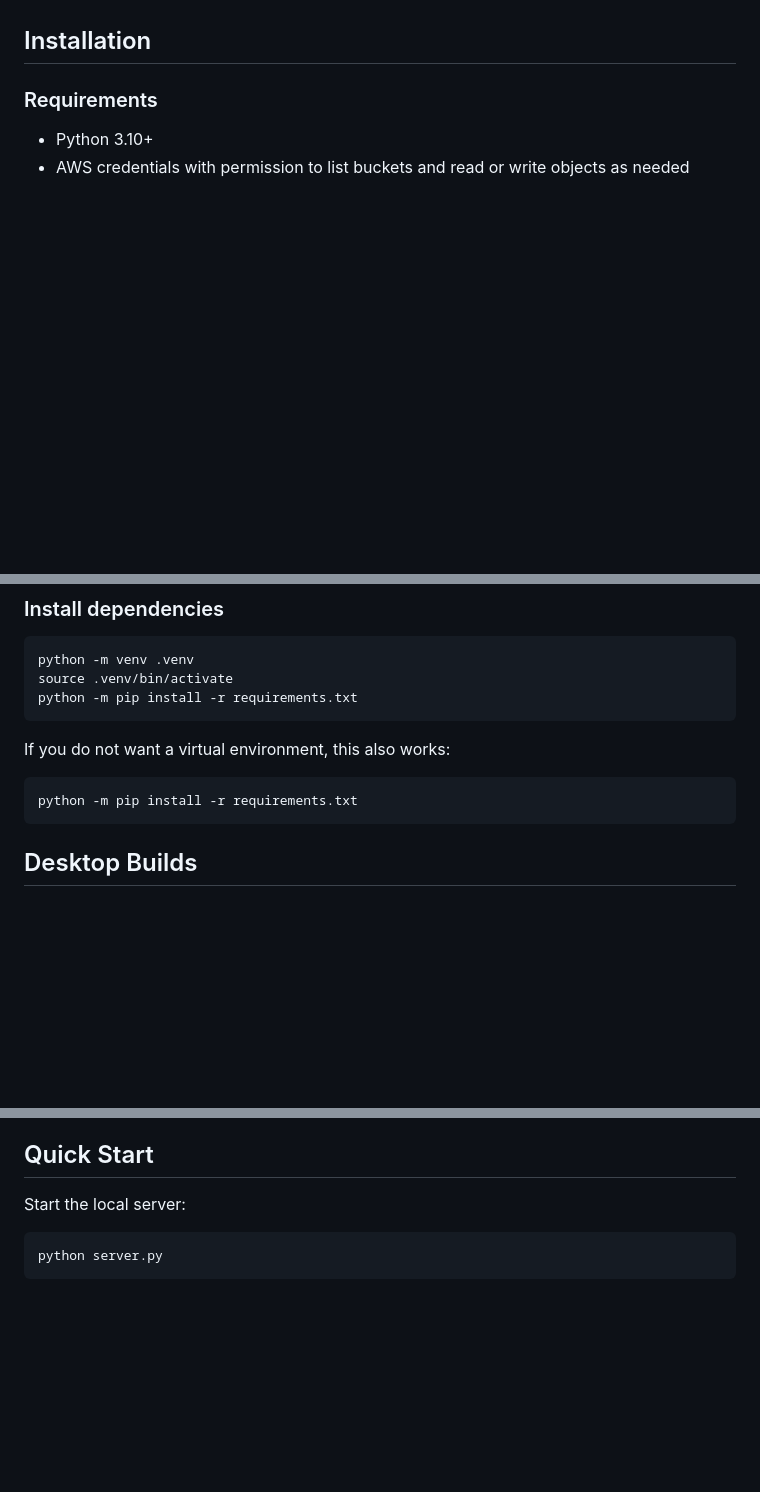
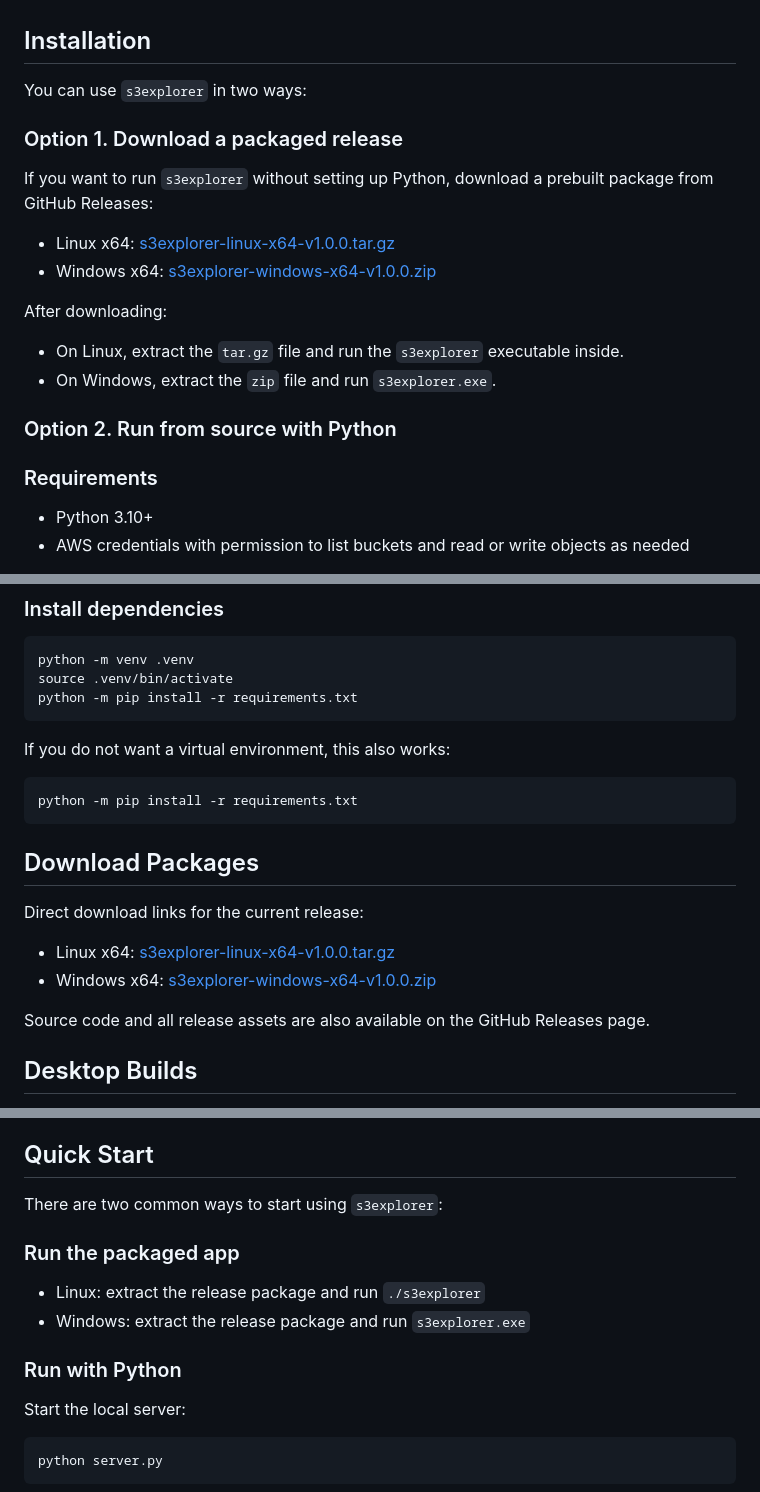
Before and after one commit to David366AI/s3explorer, a Markdown page: README.md, 3 parts joined by grey strips. Rendered like a GitHub page; blank space fills up the shorter version.

Commit message:
update readme
Co-authored-by: Copilot <copilot@github.com>

````diff
--- a/README.md
+++ b/README.md
@@ -114,6 +115,22 @@ Supported image preview extensions include:
 
 ## Installation
 
+You can use `s3explorer` in two ways:
+
+### Option 1. Download a packaged release
+
+If you want to run `s3explorer` without setting up Python, download a prebuilt package from GitHub Releases:
+
+- Linux x64: [s3explorer-linux-x64-v1.0.0.tar.gz](https://github.com/David366AI/s3explorer/releases/download/v1.0.0/s3explorer-linux-x64-v1.0.0.tar.gz)
+- Windows x64: [s3explorer-windows-x64-v1.0.0.zip](https://github.com/David366AI/s3explorer/releases/download/v1.0.0/s3explorer-windows-x64-v1.0.0.zip)
+
+After downloading:
+
+- On Linux, extract the `tar.gz` file and run the `s3explorer` executable inside.
+- On Windows, extract the `zip` file and run `s3explorer.exe`.
+
+### Option 2. Run from source with Python
+
 ### Requirements
 
 - Python 3.10+
@@ -132,6 +149,15 @@ If you do not want a virtual environment, this also works:
 ```bash
 python -m pip install -r requirements.txt
 ```
+
+## Download Packages
+
+Direct download links for the current release:
+
+- Linux x64: [s3explorer-linux-x64-v1.0.0.tar.gz](https://github.com/David366AI/s3explorer/releases/download/v1.0.0/s3explorer-linux-x64-v1.0.0.tar.gz)
+- Windows x64: [s3explorer-windows-x64-v1.0.0.zip](https://github.com/David366AI/s3explorer/releases/download/v1.0.0/s3explorer-windows-x64-v1.0.0.zip)
+
+Source code and all release assets are also available on the GitHub Releases page.
 
 ## Desktop Builds
 
@@ -190,6 +216,15 @@ Important:
 - PyInstaller does not reliably produce Windows executables from Linux or macOS, or vice versa
 
 ## Quick Start
+
+There are two common ways to start using `s3explorer`:
+
+### Run the packaged app
+
+- Linux: extract the release package and run `./s3explorer`
+- Windows: extract the release package and run `s3explorer.exe`
+
+### Run with Python
 
 Start the local server:
 
````
Also changed, not shown: other parts of README.md (+1 -0 lines).
